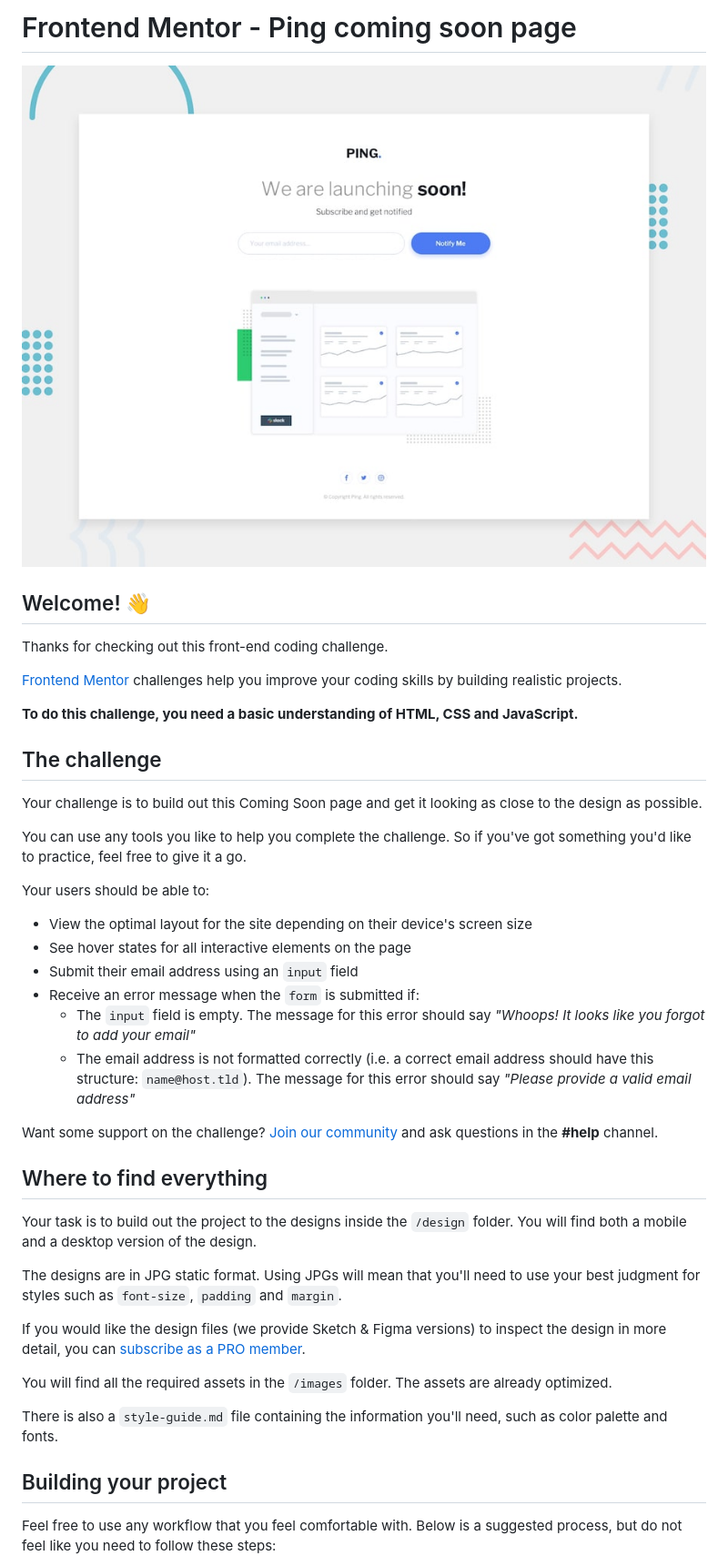
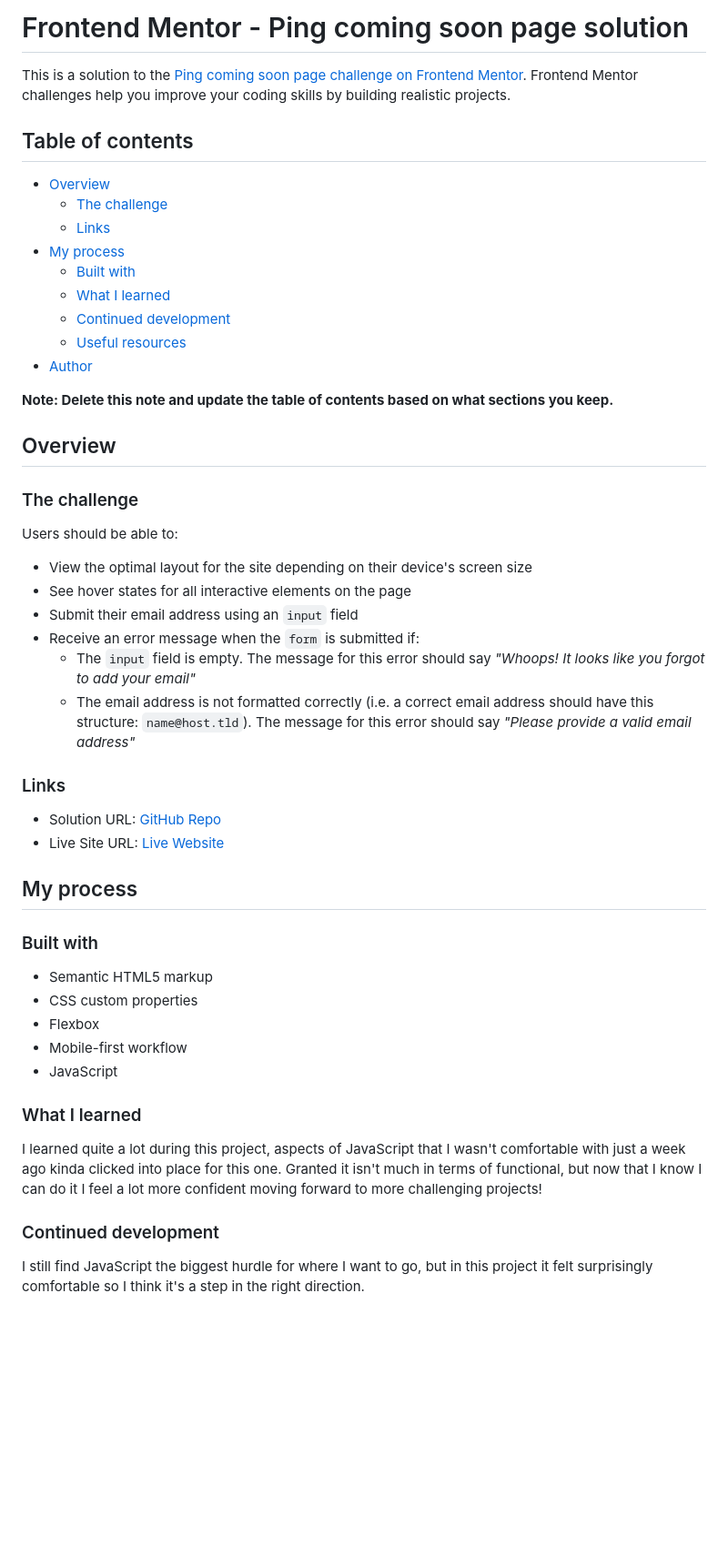
Before and after one commit to imbrdn/ping-coming-soon-page, a Markdown page: README.md, the part around one of its changes. Shown at 91% size. Rendered like a GitHub page; blank space fills up the shorter version.

```diff
--- a/README.md
+++ b/README.md
@@ -1,22 +1,26 @@
-# Frontend Mentor - Ping coming soon page
+# Frontend Mentor - Ping coming soon page solution
 
-![Design preview for the Ping coming soon page coding challenge](./design/desktop-preview.jpg)
+This is a solution to the [Ping coming soon page challenge on Frontend Mentor](https://www.frontendmentor.io/challenges/ping-single-column-coming-soon-page-5cadd051fec04111f7b848da). Frontend Mentor challenges help you improve your coding skills by building realistic projects.
 
-## Welcome! 👋
+## Table of contents
 
-Thanks for checking out this front-end coding challenge.
+- [Overview](#overview)
+  - [The challenge](#the-challenge)
+  - [Links](#links)
+- [My process](#my-process)
+  - [Built with](#built-with)
+  - [What I learned](#what-i-learned)
+  - [Continued development](#continued-development)
+  - [Useful resources](#useful-resources)
+- [Author](#author)
 
-[Frontend Mentor](https://www.frontendmentor.io) challenges help you improve your coding skills by building realistic projects.
+**Note: Delete this note and update the table of contents based on what sections you keep.**
 
-**To do this challenge, you need a basic understanding of HTML, CSS and JavaScript.**
+## Overview
 
-## The challenge
+### The challenge
 
-Your challenge is to build out this Coming Soon page and get it looking as close to the design as possible.
-
-You can use any tools you like to help you complete the challenge. So if you've got something you'd like to practice, feel free to give it a go.
-
-Your users should be able to:
+Users should be able to:
 
 - View the optimal layout for the site depending on their device's screen size
 - See hover states for all interactive elements on the page
@@ -25,21 +29,26 @@ Your users should be able to:
 	- The `input` field is empty. The message for this error should say *"Whoops! It looks like you forgot to add your email"*
 	- The email address is not formatted correctly (i.e. a correct email address should have this structure: `name@host.tld`). The message for this error should say *"Please provide a valid email address"*
 
-Want some support on the challenge? [Join our community](https://www.frontendmentor.io/community) and ask questions in the **#help** channel.
+### Links
 
-## Where to find everything
+- Solution URL: [GitHub Repo](https://github.com/imbrdn/ping-coming-soon-page)
+- Live Site URL: [Live Website](https://imbrdn.github.io/ping-coming-soon-page)
 
-Your task is to build out the project to the designs inside the `/design` folder. You will find both a mobile and a desktop version of the design.
+## My process
 
-The designs are in JPG static format. Using JPGs will mean that you'll need to use your best judgment for styles such as `font-size`, `padding` and `margin`.
+### Built with
 
-If you would like the design files (we provide Sketch & Figma versions) to inspect the design in more detail, you can [subscribe as a PRO member](https://www.frontendmentor.io/pro).
+- Semantic HTML5 markup
+- CSS custom properties
+- Flexbox
+- Mobile-first workflow
+- JavaScript
 
-You will find all the required assets in the `/images` folder. The assets are already optimized.
+### What I learned
 
-There is also a `style-guide.md` file containing the information you'll need, such as color palette and fonts.
+I learned quite a lot during this project, aspects of JavaScript that I wasn't comfortable with just a week ago kinda clicked into place for this one. Granted it isn't much in terms of functional, but now that I know I can do it I feel a lot more confident moving forward to more challenging projects!
 
-## Building your project
+### Continued development
 
-Feel free to use any workflow that you feel comfortable with. Below is a suggested process, but do not feel like you need to follow these steps:
+I still find JavaScript the biggest hurdle for where I want to go, but in this project it felt surprisingly comfortable so I think it's a step in the right direction.
 
```
Also changed, not shown: other parts of README.md (+7 -46 lines), README-template.md (deleted, +0 -66 lines).
